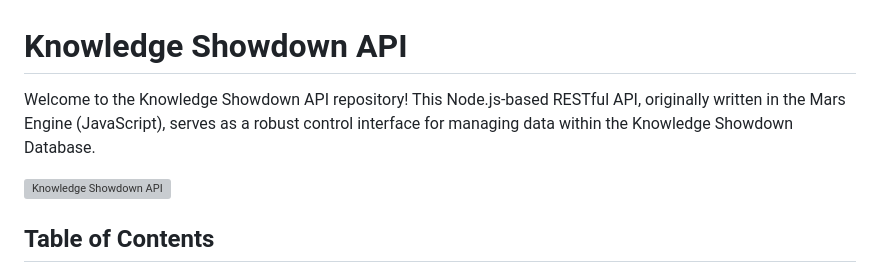
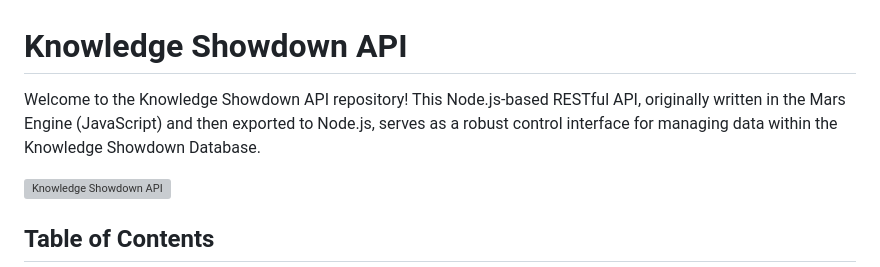
Before and after one commit to BorisPaunovic/Knowledge-Showdown-API, a Markdown page: README.md, the part around the change. Rendered like a GitHub page; grey boxes are pictures that could not be loaded.

```diff
--- a/README.md
+++ b/README.md
@@ -1,6 +1,6 @@
 # Knowledge Showdown API
 
-Welcome to the Knowledge Showdown API repository! This Node.js-based RESTful API, originally written in the Mars Engine (JavaScript), serves as a robust control interface for managing data within the Knowledge Showdown Database.
+Welcome to the Knowledge Showdown API repository! This Node.js-based RESTful API, originally written in the Mars Engine (JavaScript) and then exported to Node.js, serves as a robust control interface for managing data within the Knowledge Showdown Database.
 
 ![Knowledge Showdown API](link-to-image)
 
```
